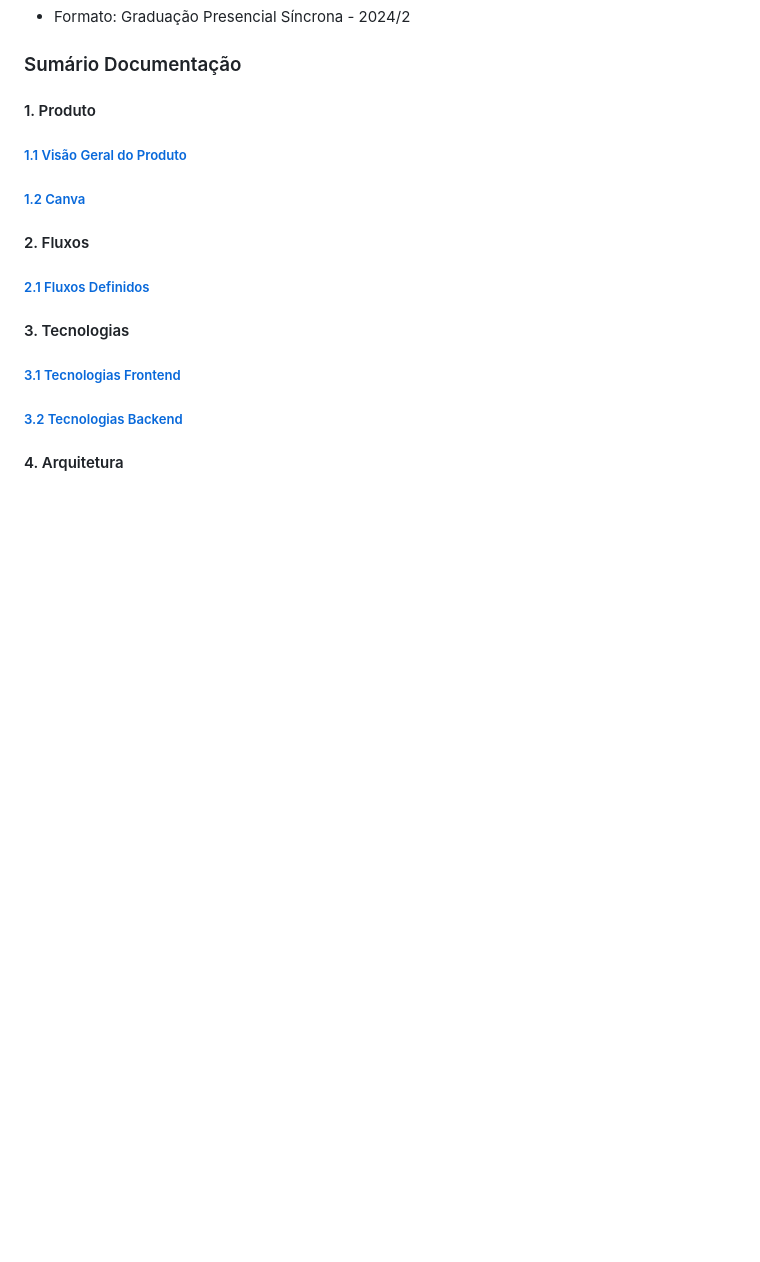
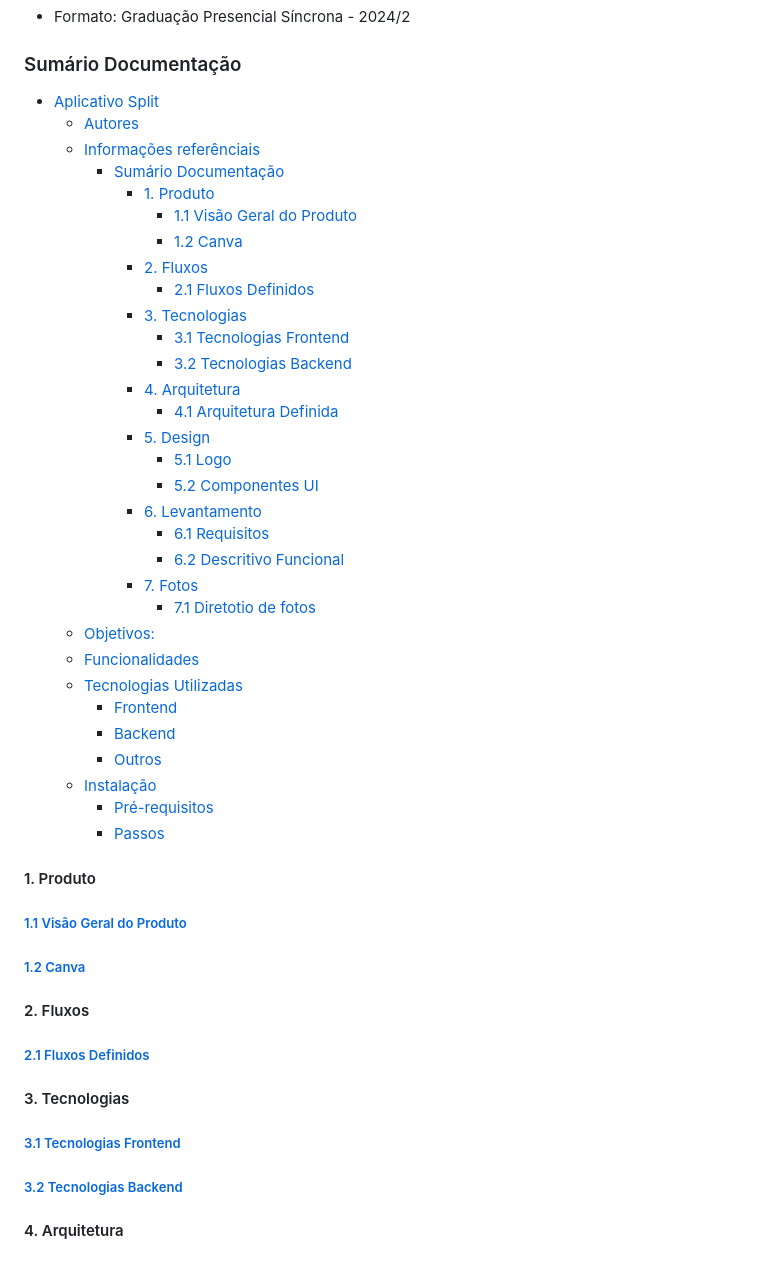
Before and after one commit to TAI-II/SplitIII, a Markdown page: README.md, the part around the change. Drawn GitHub-style; blank space fills up the shorter version.

Commit message:
docs: add table of contents

```diff
--- a/README.md
+++ b/README.md
@@ -24,6 +24,39 @@ Slogan: "Pagamentos Simplificados, Contas Divididas, Experiência Perfeita."
 
 
 ### Sumário Documentação
+
+- [Aplicativo Split](#aplicativo-split)
+  - [Autores](#autores)
+  - [Informações referênciais](#informações-referênciais)
+    - [Sumário Documentação](#sumário-documentação)
+      - [1. Produto](#1-produto)
+        - [1.1 Visão Geral do Produto](#11-visão-geral-do-produto)
+        - [1.2 Canva](#12-canva)
+      - [2. Fluxos](#2-fluxos)
+        - [2.1 Fluxos Definidos](#21-fluxos-definidos)
+      - [3. Tecnologias](#3-tecnologias)
+        - [3.1 Tecnologias Frontend](#31-tecnologias-frontend)
+        - [3.2 Tecnologias Backend](#32-tecnologias-backend)
+      - [4. Arquitetura](#4-arquitetura)
+        - [4.1 Arquitetura Definida](#41-arquitetura-definida)
+      - [5. Design](#5-design)
+        - [5.1 Logo](#51-logo)
+        - [5.2 Componentes UI](#52-componentes-ui)
+      - [6. Levantamento](#6-levantamento)
+        - [6.1 Requisitos](#61-requisitos)
+        - [6.2 Descritivo Funcional](#62-descritivo-funcional)
+      - [7. Fotos](#7-fotos)
+        - [7.1 Diretotio de fotos](#71-diretotio-de-fotos)
+  - [Objetivos:](#objetivos)
+  - [Funcionalidades](#funcionalidades)
+  - [Tecnologias Utilizadas](#tecnologias-utilizadas)
+    - [Frontend](#frontend)
+    - [Backend](#backend)
+    - [Outros](#outros)
+  - [Instalação](#instalação)
+    - [Pré-requisitos](#pré-requisitos)
+    - [Passos](#passos)
+
 
 #### 1. Produto
 ##### [1.1 Visão Geral do Produto](https://github.com/TAI-II/Split/blob/main/Documenta%C3%A7%C3%A3o/1.%20Produto/1.1.%20Vis%C3%A3o%20Geral%20do%20Produto.md)
```
